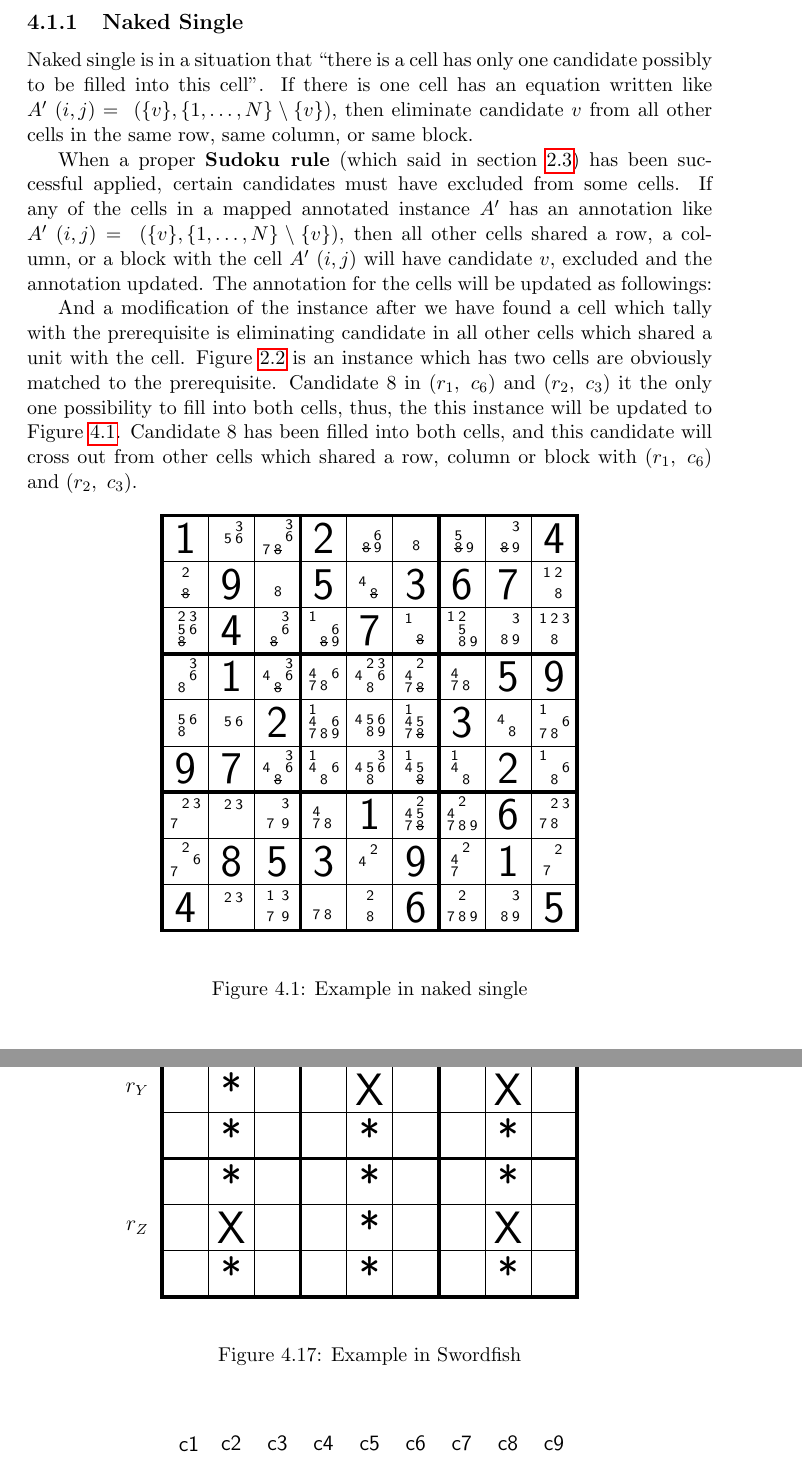
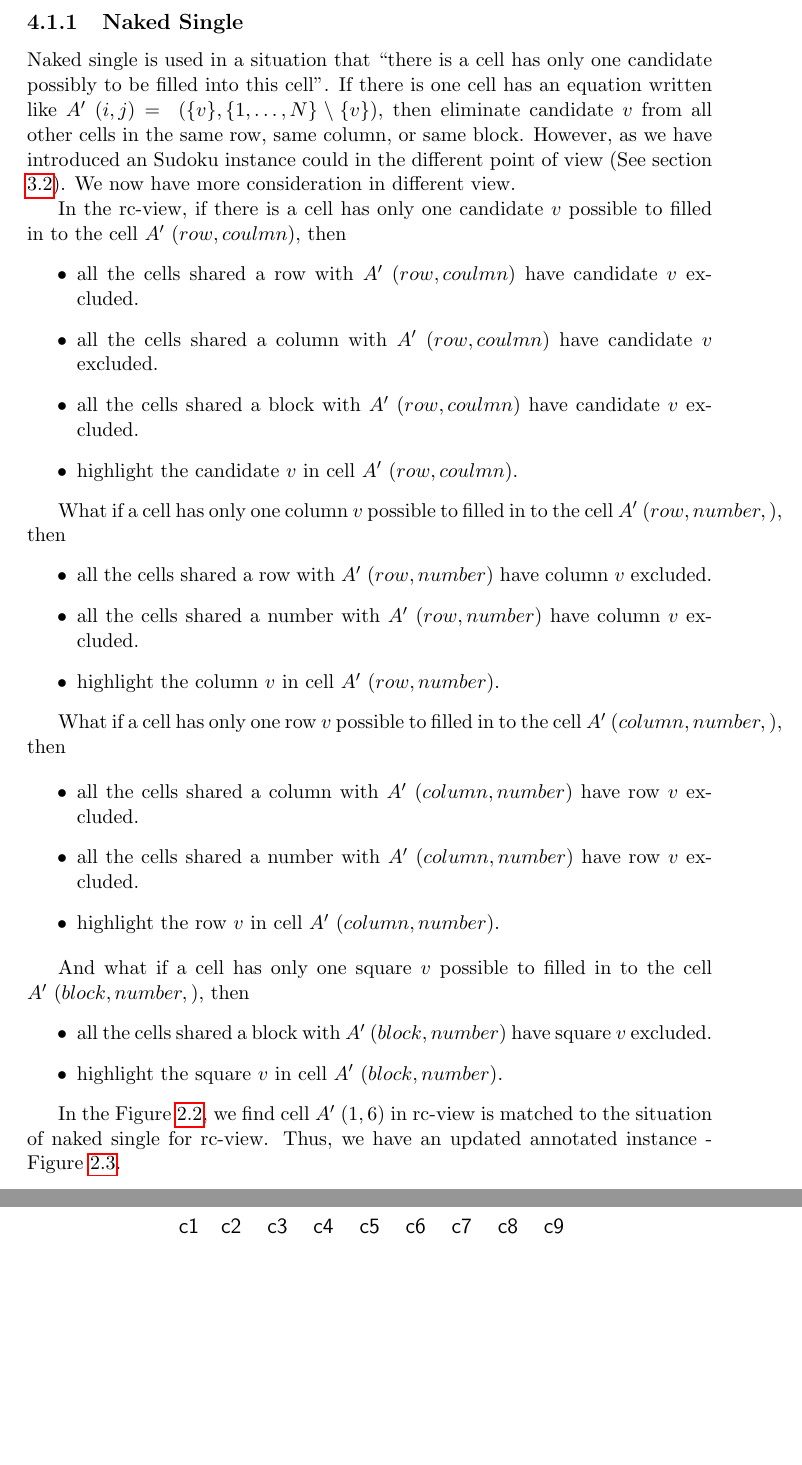
Before and after one commit to YuTingLu/Dissertation_Sudoku, a LaTeX thesis (Dissertation.tex): two parts of pages 28 and 42 of 45, joined at a grey line, cut so that both start at the same text, the shorter picture padded with empty space. Compiled offline with pdfLaTeX.

Commit message:
Match the exmples for the rule.

```diff
--- a/Dissertation.tex
+++ b/Dissertation.tex
@@ -856,28 +856,39 @@ The basic rules in ``Candidates Elimination Techniques'' are naked single rule a
 \subsection{Naked Single}
 \label{sec:Nakedsingle}
 
-Naked single is in a situation that ``there is a cell has only one candidate possibly to be filled into this cell''. If there is one cell has an equation written like $A'\ (i,j) =\ (\set{v}, \set{1,\dots,N} \setminus \set{v})$, then eliminate candidate $v$ from all other cells in the same row, same column, or same block.
+Naked single is used in a situation that ``there is a cell has only one candidate possibly to be filled into this cell''. If there is one cell has an equation written like $A'\ (i,j) =\ (\set{v}, \set{1,\dots,N} \setminus \set{v})$, then eliminate candidate $v$ from all other cells in the same row, same column, or same block.
+However, as we have introduced an Sudoku instance could in the different point of view (See section \ref{sec:Differentperspectives}). We now have more consideration in different view.
 
+In the rc-view, if there is a cell has only one candidate $v$ possible to filled in to the cell $A'\ (row, coulmn)$, then
+\begin{itemize}
+\item all the cells shared a row with $A'\ (row, coulmn)$ have candidate $v$ excluded.
+\item all the cells shared a column with $A'\ (row, coulmn)$ have candidate $v$ excluded.
+\item all the cells shared a block with $A'\ (row, coulmn)$ have candidate $v$ excluded.
+\item highlight the candidate $v$ in cell $A'\ (row, coulmn)$.
+\end{itemize}
 
-When a proper \textbf{Sudoku rule} (which said in section \ref{sec:naturesudokurules}) has been successful applied, certain candidates must have excluded from some cells. If any of the cells in a mapped annotated instance $A'$ has an annotation like $A'\ (i,j) =\ (\set{v}, \set{1,\dots,N} \setminus \set{v})$, then all other cells shared a row, a column, or a block with the cell $A'\ (i,j)$ will have candidate $v$, excluded and the annotation updated. The annotation for the cells will be updated as followings:
+What if a cell has only one column $v$ possible to filled in to the cell $A'\ (row, number,)$, then
+\begin{itemize}
+\item all the cells shared a row with $A'\ (row, number)$ have column $v$ excluded.
+\item all the cells shared a number with $A'\ (row, number)$ have column $v$ excluded.
+\item highlight the column $v$ in cell $A'\ (row, number)$.
+\end{itemize}
 
-And a modification of the instance after we have found a cell which tally with the prerequisite is eliminating candidate in all other cells which shared a unit with the cell. Figure \ref{fig:rcWhole} is an instance which has two cells are obviously matched to the prerequisite. Candidate 8 in $(r_{1},\ c_{6})$ and $(r_{2},\ c_{3})$ it the only one possibility to fill into both cells, thus, the this instance will be updated to Figure \ref{fig:nakedsingle}. Candidate 8 has been filled into both cells, and this candidate will cross out from other cells which shared a row, column or block with $(r_{1},\ c_{6})$ and $(r_{2},\ c_{3})$.
+What if a cell has only one row $v$ possible to filled in to the cell $A'\ (column, number,)$, then
 
-\begin{figure}[htbp]
-\begin{sudoku}
-|1|{\cell {}{}3{}56{}{}{}}|{\cell {}{}3{}{}67{\sout 8}{}}|2|{\cell {}{}{}{}{}6{}{\sout 8}9}|{\cell {}{}{}{}{}{}{}8{}}|{\cell {}{}{}{}5{}{}{\sout 8}9}|{\cell {}{}3{}{}{}{}{\sout 8}9}|4|.
-|{\cell {}2{}{}{}{}{}{\sout 8}{}}|9|{\cell {}{}{}{}{}{}{}8{}}|5|{\cell {}{}{}4{}{}{}{\sout 8}{}}|3|6| 7|{\cell 12{}{}{}{}{}8{}}|.
-|{\cell {}23{}56{}{\sout 8}{}}|4|{\cell {}{}3{}{}6{}{\sout 8}{}}|{\cell 1{}{}{}{}6{}{\sout 8}9}|7|{\cell 1{}{}{}{}{}{}{\sout 8}{}}|{\cell 12{}{}5{}{}89}|{\cell {}{}3{}{}{}{}89}|{\cell 123{}{}{}{}8{}}|.
-|{\cell {}{}3{}{}6{}8{}}|1|{\cell {}{}34{}6{}{\sout 8}{}}|{\cell {}{}{}4{}678{}}|{\cell {}234{}6{}8{}}|{\cell {}2{}4{}{}7{\sout 8}{}}|{\cell {}{}{}4{}{}78{}}|5|9|.
-|{\cell {}{}{}{}56{}8{}}|{\cell {}{}{}{}56{}{}{}}|2|{\cell 1{}{}4{}6789}|{\cell {}{}{}456{}89}|{\cell 1{}{}45{}7{\sout 8}{}}|3|{\cell {}{}{}4{}{}{}8{}}|{\cell 1{}{}{}{}678{}}|.
-|9|7|{\cell {}{}34{}6{}{\sout 8}{}}|{\cell 1{}{}4{}6{}8{}}|{\cell {}{}3456{}8{}}|{\cell 1{}{}45{}{}{\sout 8}{}}|{\cell 1{}{}4{}{}{}8{}}|2|{\cell 1{}{}{}{}6{}8{}}|.
-|{\cell {}23{}{}{}7{}{}}|{\cell {}23{}{}{}{}{}{}}|{\cell {}{}3{}{}{}7{}9}|{\cell {}{}{}4{}{}78{}}|1|{\cell {}2{}45{}7{\sout 8}{}}|{\cell {}2{}4{}{}789}|6|{\cell {}23{}{}{}78{}}|.
-|{\cell {}2{}{}{}67{}{}}|8|5|3| {\cell {}2{}4{}{}{}{}{}}|9| {\cell {}2{}4{}{}7{}{}}|1| {\cell {}2{}{}{}{}7{}{}}|.
-|4| {\cell {}23{}{}{}{}{}{}}|{\cell 1{}3{}{}{}7{}9}|{\cell {}{}{}{}{}{}78{}}|{\cell {}2{}{}{}{}{}8{}}|6|{\cell {}2{}{}{}{}789}|{\cell {}{}3{}{}{}{}89}| 5|.
-\end{sudoku}
-\caption{Example in naked single}
-\label{fig:nakedsingle}
-\end{figure}
+\begin{itemize}
+\item all the cells shared a column with $A'\ (column, number)$ have row $v$ excluded.
+\item all the cells shared a number with $A'\ (column, number)$ have row $v$ excluded.
+\item highlight the row $v$ in cell $A'\ (column, number)$.
+\end{itemize}
+
+And what if a cell has only one square $v$ possible to filled in to the cell $A'\ (block, number,)$, then
+\begin{itemize}
+\item all the cells shared a block with $A'\ (block, number)$ have square $v$ excluded.
+\item highlight the square $v$ in cell $A'\ (block, number)$.
+\end{itemize}
+
+In the Figure \ref{fig:rcWhole}, we find cell $A'\ (1, 6)$ in rc-view is matched to the situation of naked single for rc-view. Thus, we have an updated annotated instance - Figure \ref{fig:rcWholeupdated}.
 
 \subsection{Hidden Single}
 \label{sec:Hidden Single}
```
